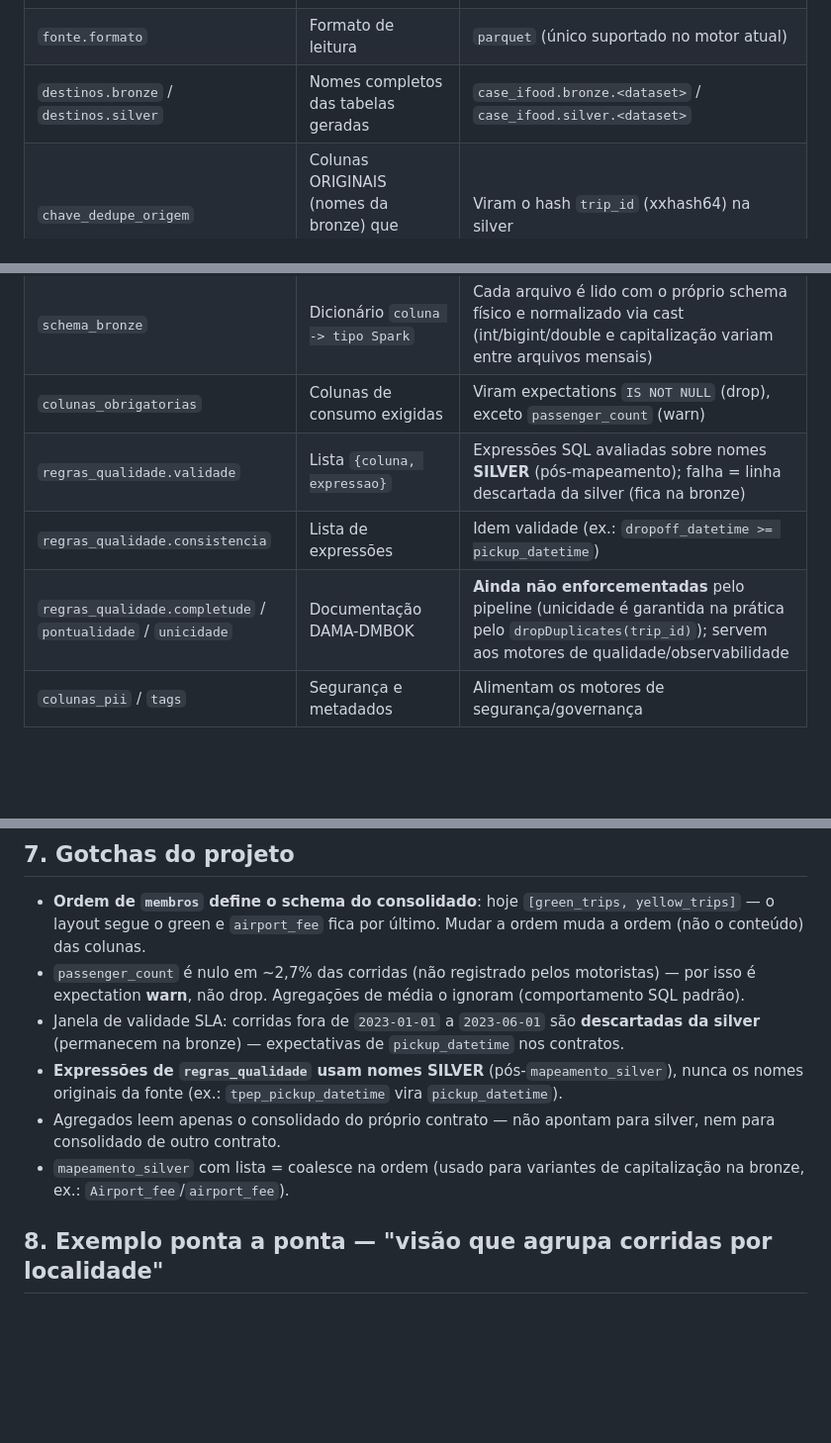
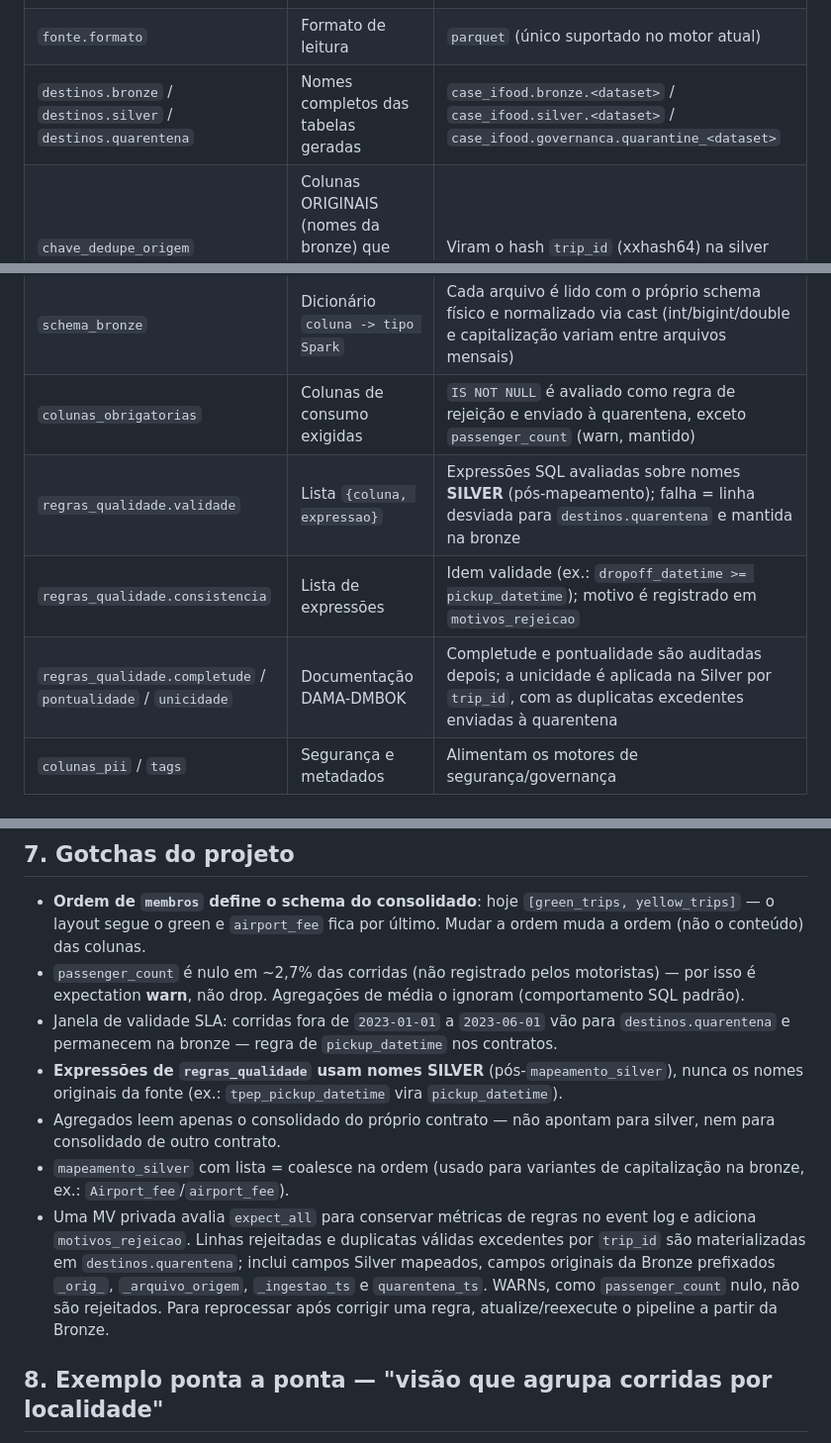
Before and after one commit to alexvalsechi/case-ifood, a Markdown page: SDD.md, 3 parts joined by grey strips. Shown at 99% size. Rendered like a GitHub page; blank space fills up the shorter version.

```diff
--- a/SDD.md
+++ b/SDD.md
@@ -36,14 +36,14 @@ Referências vivas: `contracts/yellow_trips.yml` e `contracts/green_trips.yml`.
 | `fonte.volume` | Volume UC de landing | Hoje `/Volumes/case_ifood/landing/files` |
 | `fonte.glob` | Padrão de arquivos a ingerir | Ex.: `yellow_tripdata_2023-*.parquet`; um append flow por arquivo casado |
 | `fonte.formato` | Formato de leitura | `parquet` (único suportado no motor atual) |
-| `destinos.bronze` / `destinos.silver` | Nomes completos das tabelas geradas | `case_ifood.bronze.<dataset>` / `case_ifood.silver.<dataset>` |
+| `destinos.bronze` / `destinos.silver` / `destinos.quarentena` | Nomes completos das tabelas geradas | `case_ifood.bronze.<dataset>` / `case_ifood.silver.<dataset>` / `case_ifood.governanca.quarantine_<dataset>` |
 | `chave_dedupe_origem` | Colunas ORIGINAIS (nomes da bronze) que formam a chave de dedupe | Viram o hash `trip_id` (xxhash64) na silver |
 | `mapeamento_silver` | Dicionário `nome_silver -> coluna_bronze` (ou lista, para coalesce) | Colunas fora do mapa são descartadas; nomes contendo `datetime` recebem cast automático para timestamp |
 | `schema_bronze` | Dicionário `coluna -> tipo Spark` | Cada arquivo é lido com o próprio schema físico e normalizado via cast (int/bigint/double e capitalização variam entre arquivos mensais) |
-| `colunas_obrigatorias` | Colunas de consumo exigidas | Viram expectations `IS NOT NULL` (drop), exceto `passenger_count` (warn) |
-| `regras_qualidade.validade` | Lista `{coluna, expressao}` | Expressões SQL avaliadas sobre nomes **SILVER** (pós-mapeamento); falha = linha descartada da silver (fica na bronze) |
-| `regras_qualidade.consistencia` | Lista de expressões | Idem validade (ex.: `dropoff_datetime >= pickup_datetime`) |
-| `regras_qualidade.completude` / `pontualidade` / `unicidade` | Documentação DAMA-DMBOK | **Ainda não enforcementadas** pelo pipeline (unicidade é garantida na prática pelo `dropDuplicates(trip_id)`); servem aos motores de qualidade/observabilidade |
+| `colunas_obrigatorias` | Colunas de consumo exigidas | `IS NOT NULL` é avaliado como regra de rejeição e enviado à quarentena, exceto `passenger_count` (warn, mantido) |
+| `regras_qualidade.validade` | Lista `{coluna, expressao}` | Expressões SQL avaliadas sobre nomes **SILVER** (pós-mapeamento); falha = linha desviada para `destinos.quarentena` e mantida na bronze |
+| `regras_qualidade.consistencia` | Lista de expressões | Idem validade (ex.: `dropoff_datetime >= pickup_datetime`); motivo é registrado em `motivos_rejeicao` |
+| `regras_qualidade.completude` / `pontualidade` / `unicidade` | Documentação DAMA-DMBOK | Completude e pontualidade são auditadas depois; a unicidade é aplicada na Silver por `trip_id`, com as duplicatas excedentes enviadas à quarentena |
 | `colunas_pii` / `tags` | Segurança e metadados | Alimentam os motores de segurança/governança |
 
 ## 3. Contrato de gold (`contracts/gold/*.yml`)
@@ -111,10 +111,11 @@ Depois: montar o YAML, **mostrar ao usuário e confirmar**, e só então executa
 
 * **Ordem de `membros` define o schema do consolidado**: hoje `[green_trips, yellow_trips]` — o layout segue o green e `airport_fee` fica por último. Mudar a ordem muda a ordem (não o conteúdo) das colunas.
 * `passenger_count` é nulo em ~2,7% das corridas (não registrado pelos motoristas) — por isso é expectation **warn**, não drop. Agregações de média o ignoram (comportamento SQL padrão).
-* Janela de validade SLA: corridas fora de `2023-01-01` a `2023-06-01` são **descartadas da silver** (permanecem na bronze) — expectativas de `pickup_datetime` nos contratos.
+* Janela de validade SLA: corridas fora de `2023-01-01` a `2023-06-01` vão para `destinos.quarentena` e permanecem na bronze — regra de `pickup_datetime` nos contratos.
 * **Expressões de `regras_qualidade` usam nomes SILVER** (pós-`mapeamento_silver`), nunca os nomes originais da fonte (ex.: `tpep_pickup_datetime` vira `pickup_datetime`).
 * Agregados leem apenas o consolidado do próprio contrato — não apontam para silver, nem para consolidado de outro contrato.
 * `mapeamento_silver` com lista = coalesce na ordem (usado para variantes de capitalização na bronze, ex.: `Airport_fee`/`airport_fee`).
+* Uma MV privada avalia `expect_all` para conservar métricas de regras no event log e adiciona `motivos_rejeicao`. Linhas rejeitadas e duplicatas válidas excedentes por `trip_id` são materializadas em `destinos.quarentena`; inclui campos Silver mapeados, campos originais da Bronze prefixados `_orig_`, `_arquivo_origem`, `_ingestao_ts` e `quarentena_ts`. WARNs, como `passenger_count` nulo, não são rejeitados. Para reprocessar após corrigir uma regra, atualize/reexecute o pipeline a partir da Bronze.
 
 ## 8. Exemplo ponta a ponta — "visão que agrupa corridas por localidade"
 
```
Also changed, not shown: README.md (+7 -6 lines), docs/arquitetura/arquitetura-previa.png, docs/arquitetura/arquitetura-projeto.png, 5 other files.
